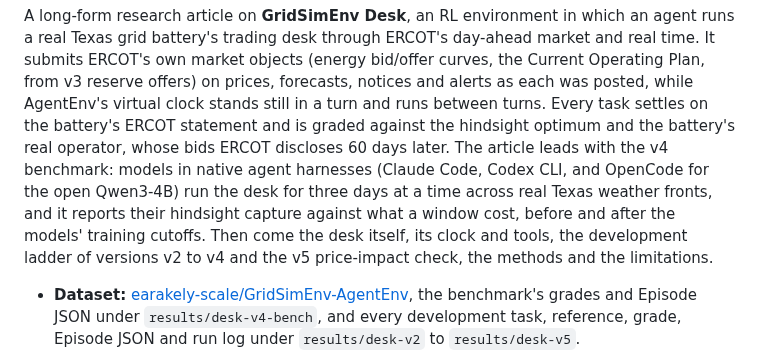
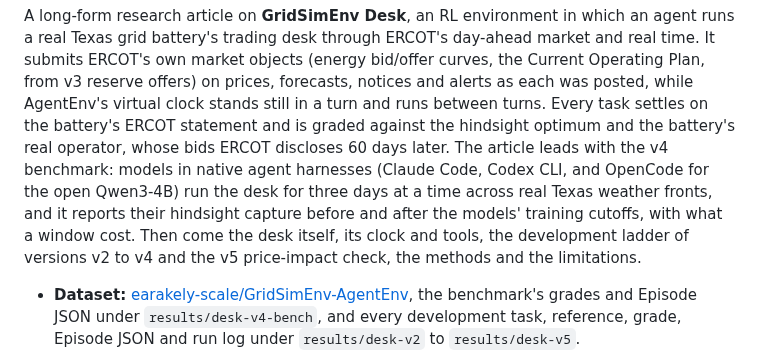
Before and after one commit to earakely-scale/agentenv-gridsim-plugin, a Markdown page: hub/article/README.md, the part around the change. Drawn GitHub-style.

```diff
--- a/hub/article/README.md
+++ b/hub/article/README.md
@@ -35,7 +35,7 @@ was posted, while AgentEnv's virtual clock stands still in a turn and runs betwe
 battery's ERCOT statement and is graded against the hindsight optimum and the battery's real operator, whose bids ERCOT
 discloses 60 days later. The article leads with the v4 benchmark: models in native agent harnesses (Claude Code, Codex
 CLI, and OpenCode for the open Qwen3-4B) run the desk for three days at a time across real Texas weather fronts, and
-it reports their hindsight capture against what a window cost, before and after the models' training cutoffs. Then
+it reports their hindsight capture before and after the models' training cutoffs, with what a window cost. Then
 come the desk itself, its clock and tools, the development ladder of versions v2 to v4 and the v5 price-impact check,
 the methods and the limitations.
 
```
Also changed, not shown: results/desk-v4-bench/README.md (+2 -4 lines), results/desk-v4-bench/figures/splits-dark.png, results/desk-v4-bench/figures/splits.png, 15 other files.
